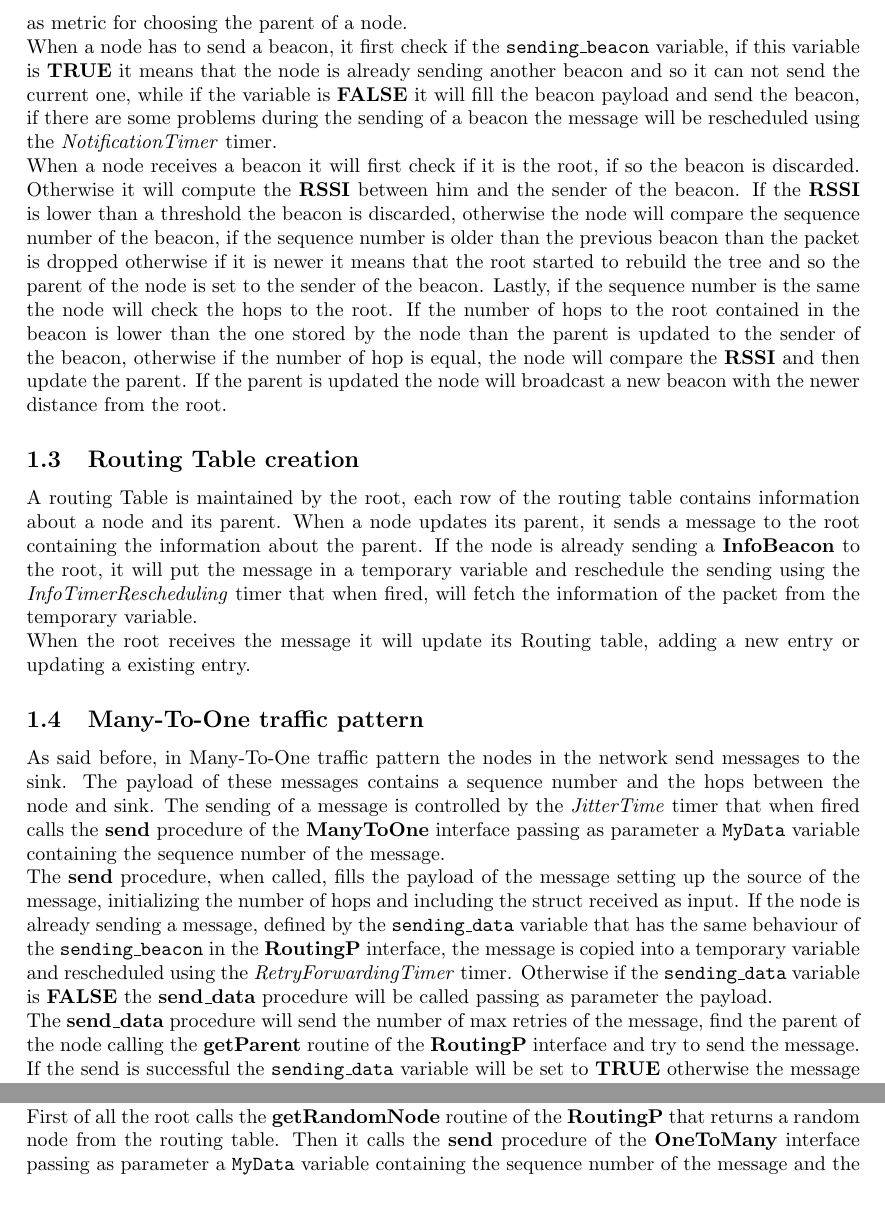
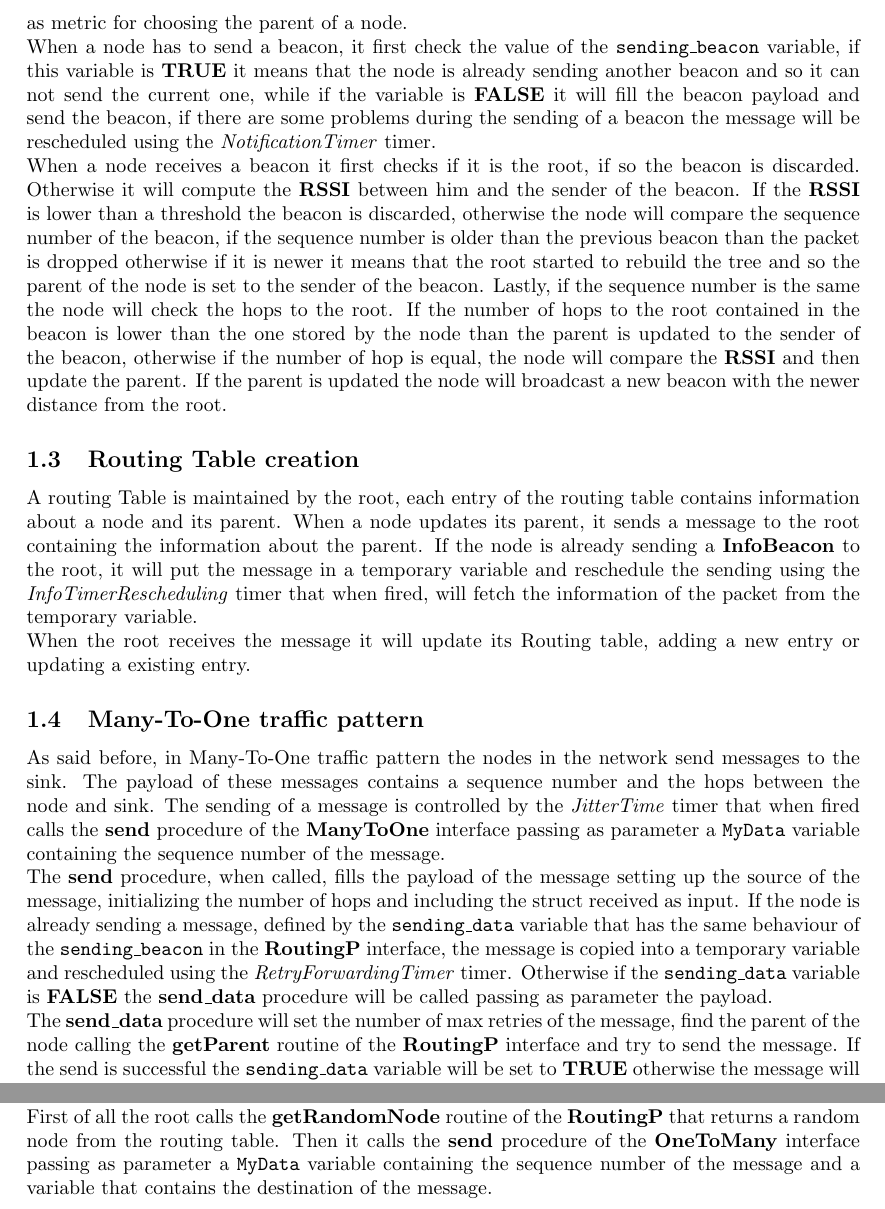
Before and after one commit to PierfrancescoArdino/Wireless-Sensor-Network-Project-2017, a LaTeX document (Report/report.tex): two parts of page 2 of 3, joined at a grey line, cut so that both start at the same text. Compiled offline with pdfLaTeX.

Commit message:
report final version

```diff
--- a/Report/report.tex
+++ b/Report/report.tex
@@ -28,19 +28,19 @@ The project consists of these files:
 At the beginning all nodes boot with the node with ID 1 set as the Root. In addition to that they all start \emph{StartTimer}. Once the timer fired, the Root will start the \textbf{Build Tree} procedure and start the \emph{PeriodicTimer} timer, which is started also by the other nodes, that periodically start a \emph{OneToMany} or \emph{ManyToOne} communication based on the type of node.
 \subsection{BuildTree}
     The sink is responsible for the building of the routing tree. When it receives the \texttt{buildTree} command from the application, it sets the \texttt{i\_am\_sink} variable to \textbf{TRUE}, starts the \emph{RefreshTimer} timer that when fired will restart the \textbf{Build Tree} procedure and posts the \texttt{send\_beacon} task that will broadcast a beacon. The payload of the beacon will contain the sequence number of the beacon and the current hops to the sink, which will be used in combination with the \textbf{RSSI} as metric for choosing the parent of a node.\\
-    When a node has to send a beacon, it first check if the \texttt{sending\_beacon} variable, if this variable is \textbf{TRUE} it means that the node is already sending another beacon and so it can not send the current one, while if the variable is \textbf{FALSE} it will fill the beacon payload and send the beacon, if there are some problems during the sending of a beacon the message will be rescheduled using the \emph{NotificationTimer} timer. \\
-    When a node receives a beacon it will first check if it is the root, if so the beacon is discarded. Otherwise it will compute the \textbf{RSSI} between him and the sender of the beacon. If the \textbf{RSSI} is lower than a threshold the beacon is discarded, otherwise the node will compare the sequence number of the beacon, if the sequence number is older than the previous beacon than the packet is dropped otherwise if it is newer it means that the root started to rebuild the tree and so the parent of the node is set to the sender of the beacon. Lastly, if the sequence number is the same the node will check the hops to the root. If the number of hops to the root contained in the beacon is lower than the one stored by the node than the parent is updated to the sender of the beacon, otherwise if the number of hop is equal, the node will compare the \textbf{RSSI} and then update the parent. If the parent is updated the node will broadcast a new beacon with the newer distance from the root.
+    When a node has to send a beacon, it first check the value of the \texttt{sending\_beacon} variable, if this variable is \textbf{TRUE} it means that the node is already sending another beacon and so it can not send the current one, while if the variable is \textbf{FALSE} it will fill the beacon payload and send the beacon, if there are some problems during the sending of a beacon the message will be rescheduled using the \emph{NotificationTimer} timer. \\
+    When a node receives a beacon it first checks if it is the root, if so the beacon is discarded. Otherwise it will compute the \textbf{RSSI} between him and the sender of the beacon. If the \textbf{RSSI} is lower than a threshold the beacon is discarded, otherwise the node will compare the sequence number of the beacon, if the sequence number is older than the previous beacon than the packet is dropped otherwise if it is newer it means that the root started to rebuild the tree and so the parent of the node is set to the sender of the beacon. Lastly, if the sequence number is the same the node will check the hops to the root. If the number of hops to the root contained in the beacon is lower than the one stored by the node than the parent is updated to the sender of the beacon, otherwise if the number of hop is equal, the node will compare the \textbf{RSSI} and then update the parent. If the parent is updated the node will broadcast a new beacon with the newer distance from the root.
 \subsection{Routing Table creation}
-    A routing Table is maintained by the root, each row of the routing table contains information about a node and its parent. When a node updates its parent, it sends a message to the root containing the information about the parent. If the node is already sending a \textbf{InfoBeacon} to the root, it will put the message in a temporary variable and reschedule the sending using the \emph{InfoTimerRescheduling} timer that when fired, will fetch the information of the packet from the temporary variable. \\
+    A routing Table is maintained by the root, each entry of the routing table contains information about a node and its parent. When a node updates its parent, it sends a message to the root containing the information about the parent. If the node is already sending a \textbf{InfoBeacon} to the root, it will put the message in a temporary variable and reschedule the sending using the \emph{InfoTimerRescheduling} timer that when fired, will fetch the information of the packet from the temporary variable. \\
     When the root receives the message it will update its Routing table, adding a new entry or updating a existing entry.
     \subsection{Many-To-One traffic pattern}
     As said before, in Many-To-One traffic pattern the nodes in the network send messages to the sink. The payload of these messages contains a sequence number and the hops between the node and sink. The sending of a message is controlled by the \emph{JitterTime} timer that when fired calls the \textbf{send} procedure of the \textbf{ManyToOne} interface passing as parameter a \texttt{MyData} variable containing the sequence number of the message. \\
     The \textbf{send} procedure, when called, fills the payload of the message setting up the source of the message, initializing the number of hops and including the struct received as input. If the node is already sending a message, defined by the \texttt{sending\_data} variable that has the same behaviour of the \texttt{sending\_beacon} in the \textbf{RoutingP} interface, the message is copied into a temporary variable and rescheduled using the \emph{RetryForwardingTimer} timer. Otherwise if the \texttt{sending\_data} variable is \textbf{FALSE} the \textbf{send\_data} procedure will be called passing as parameter the payload. \\
-    The \textbf{send\_data} procedure will send the number of max retries of the message, find the parent of the node calling the \textbf{getParent} routine of the \textbf{RoutingP} interface and try to send the message. If the send is successful the \texttt{sending\_data} variable will be set to \textbf{TRUE} otherwise the message will be rescheduled. When the \textbf{sendDone} is triggered the \texttt{sending\_data} variable is set to \textbf{FALSE}.\\
+    The \textbf{send\_data} procedure will set the number of max retries of the message, find the parent of the node calling the \textbf{getParent} routine of the \textbf{RoutingP} interface and try to send the message. If the send is successful the \texttt{sending\_data} variable will be set to \textbf{TRUE} otherwise the message will be rescheduled. When the \textbf{sendDone} is triggered the \texttt{sending\_data} variable is set to \textbf{FALSE}.\\
     When a node receive a message it checks if it is the root, if so the node signal the receiving of a message that will be caught by the \textbf{AppP} module. If it is not the root the node will forward the message to its parent updating the hops number in the payload.
     \subsection{One-To-Many traffic pattern}
 In One-To-Many traffic pattern the root has the possibility to send unicast data packets to other network nodes down the collection tree. The root will use its \texttt{RoutingTable} to build the path from the root to the node chosen as destination. \\
-First of all the root calls the \textbf{getRandomNode} routine of the \textbf{RoutingP} that returns a random node from the routing table. Then it calls the \textbf{send} procedure of the \textbf{OneToMany} interface passing as parameter a \texttt{MyData} variable containing the sequence number of the message and the destination of the message.\\
+First of all the root calls the \textbf{getRandomNode} routine of the \textbf{RoutingP} that returns a random node from the routing table. Then it calls the \textbf{send} procedure of the \textbf{OneToMany} interface passing as parameter a \texttt{MyData} variable containing the sequence number of the message and a variable that contains the destination of the message.\\
 The path to the destination is maintained by an array where each element represent the next hop to the destination. This array is built by the \textbf{getDestinationRoute} routine of the \textbf{RoutingP} interface. This routine iterates the routing table several time in order to create a path to the destination node. It starts by assign to \texttt{currDest} the destination node and put it in a reverse path array. Then the routine search in the routing table an entry which has as \emph{childAddress} the \texttt{currDest} variable, if it finds an entry it change the \texttt{currDest} to the parent of the node and insert it into the reverse path array, this procedure is repeated until the \texttt{currDest} variable is equal to the root or the path length is greater than the max path length defined into the \textbf{Mycollection.h} file, checking the length of the array will avoid the creation of loop because as soon as the path length is  greater than \emph{MAX\_ROUTE\_LENGTH} (which is 30 for this project) the procedure is stopped and a \emph{NULL} pointer is returned to the \textbf{OneToManyP} interface. If the creation of the path is successful the path is returned in the correct order. Then the path and the destination node is inserted into the payload of the message and it is forwarded to the next hop in the path if the node is not already sending another message, otherwise the message is rescheduled. When a node receive a message it first check the destination of the message, if the message is for him it will signal the Application interface otherwise it will delete itself from the path and forwards the message to the next node in the path.
 \section{Testing}
 The implementation has been tested using the Cooja simulator with 15 nodes in the network. The first test was made disabling the LPL from the Makefile and sending 200 message both for One-To-Many and Many-To-One communication. The probability of receiving a message has been set to 20\% while the probability of sending a message to 100\%. The second test has been made activating the LPL with an interval of 64ms and sending only 20 messages due to crashes in the Cooja simulators.\\
```
Also changed, not shown: Report/report.pdf, Report/report.tex (2 more changed lines), 1 other file.
